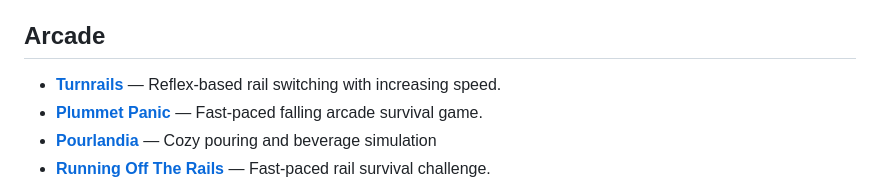
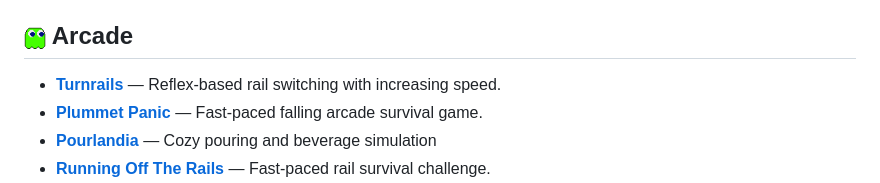
Before and after one commit to monapdx/awesome-itch.io-games, a Markdown page: README.md, the part around the change. Rendered like a GitHub page.

Commit message:
Add image to Arcade section in README
Added an image for the Arcade section header in README.md.

```diff
--- a/README.md
+++ b/README.md
@@ -12,7 +12,7 @@
 - **[Meow Moments](https://menssana.itch.io/meow-moments)** — Cozy collection of cat-themed mini experiences.
 
 
-## Arcade
+## <img src="https://raw.githubusercontent.com/monapdx/awesome-itch.io-games/refs/heads/main/pac-man.png" width="22"> Arcade
 
 - **[Turnrails](https://kfbstudios.itch.io/turnrails)** — Reflex-based rail switching with increasing speed.
 - **[Plummet Panic](https://ille.itch.io/plummet-panic)** — Fast-paced falling arcade survival game.
```
